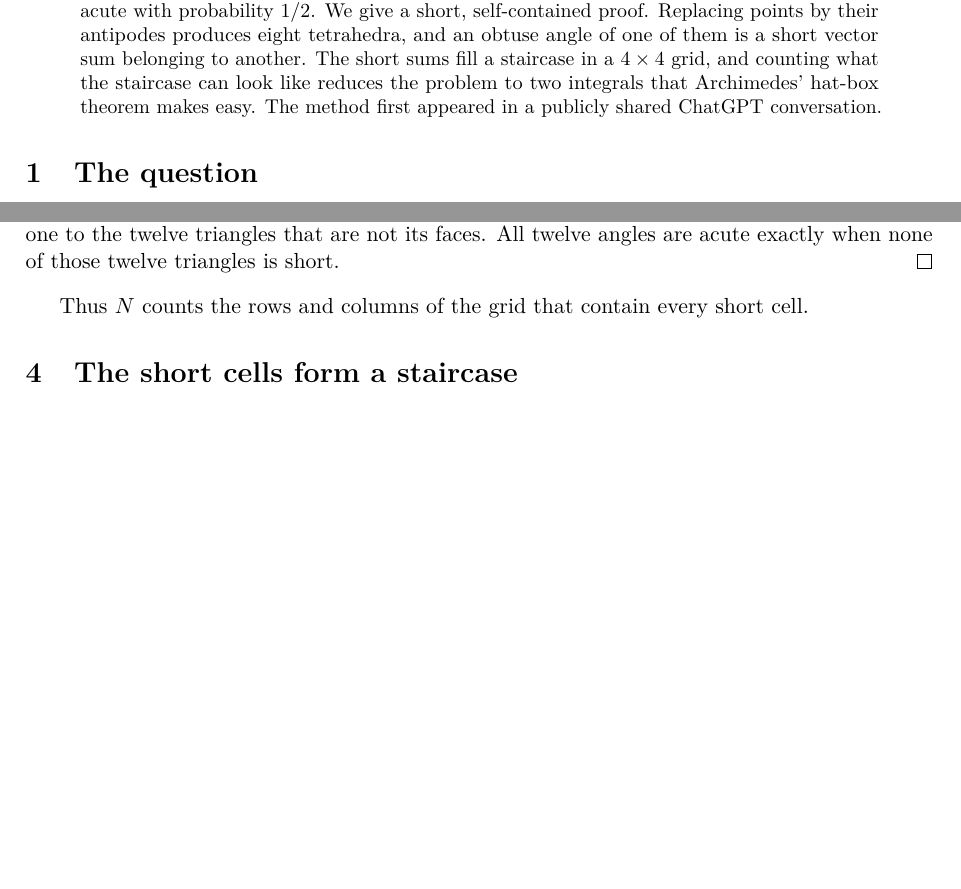
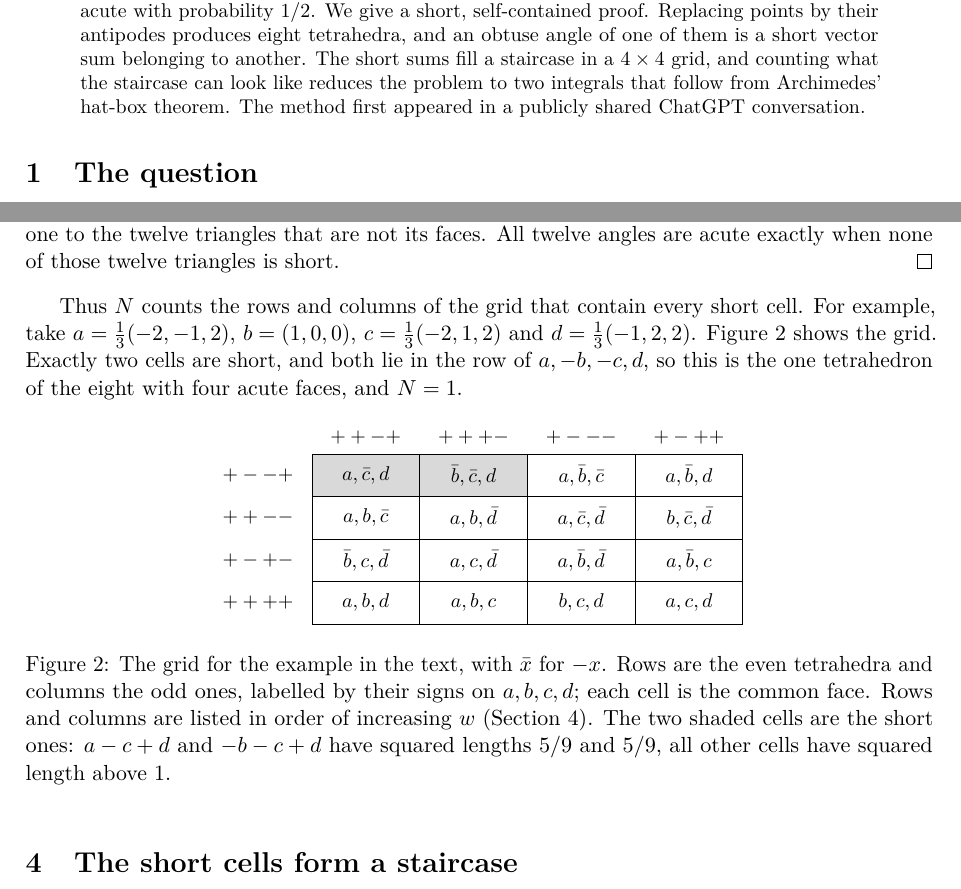
Before and after one commit to jvvk/mathematics, a LaTeX paper (four-acute-faces/paper/paper.tex): two parts of pages 1 and 3 of 6, joined at a grey line, cut so that both start at the same text, the shorter picture padded with empty space. Compiled offline with pdfLaTeX.

Commit message:
Expository revisions: four-acute-faces v3, two-triangulations-hull v2, math-magic-problems v3 (results, programs and Lean unchanged)

```diff
--- a/four-acute-faces/paper/paper.tex
+++ b/four-acute-faces/paper/paper.tex
@@ -34,8 +34,8 @@ give a short, self-contained proof. Replacing points by their antipodes
 produces eight tetrahedra, and an obtuse angle of one of them is a short
 vector sum belonging to another. The short sums fill a staircase in a
 $4\times4$ grid, and counting what the staircase can look like reduces
-the problem to two integrals that Archimedes' hat-box theorem makes
-easy. The method first appeared in a publicly shared ChatGPT
+the problem to two integrals that follow from Archimedes' hat-box
+theorem. The method first appeared in a publicly shared ChatGPT
 conversation.
 \end{abstract}
 
@@ -209,7 +209,33 @@ triangles is short.
 \end{proof}
 
 Thus $N$ counts the rows and columns of the grid that contain every short
-cell.
+cell. For example, take
+$a=\tfrac13(-2,-1,2)$, $b=(1,0,0)$, $c=\tfrac13(-2,1,2)$ and $d=\tfrac13(-1,2,2)$.
+Figure~\ref{fig:grid} shows the grid. Exactly two cells are short, and both lie in the row of
+$a,-b,-c,d$, so this is the one tetrahedron of the eight with four acute faces, and $N=1$.
+
+\begin{figure}[ht]
+\centering
+\begin{tikzpicture}[x=1.9cm,y=0.75cm,font=\small]
+\foreach \c/\lab in {1/{$++-+$},2/{$+++-$},3/{$+---$},4/{$+-++$}} \node at (\c,0.9) {\lab};
+\foreach \r/\lab in {1/{$+--+$},2/{$++--$},3/{$+-+-$},4/{$++++$}} \node[anchor=east] at (0.4,-\r+1) {\lab};
+\fill[gray!30] (0.5,-0.5) rectangle (2.5,0.5);
+\foreach \r/\row in {1/{{$a,\bar c,d$},{$\bar b,\bar c,d$},{$a,\bar b,\bar c$},{$a,\bar b,d$}},
+                     2/{{$a,b,\bar c$},{$a,b,\bar d$},{$a,\bar c,\bar d$},{$b,\bar c,\bar d$}},
+                     3/{{$\bar b,c,\bar d$},{$a,c,\bar d$},{$a,\bar b,\bar d$},{$a,\bar b,c$}},
+                     4/{{$a,b,d$},{$a,b,c$},{$b,c,d$},{$a,c,d$}}}{
+  \foreach \cell [count=\c] in \row \node at (\c,-\r+1) {\cell};
+}
+\foreach \x in {0.5,1.5,2.5,3.5,4.5} \draw (\x,0.5) -- (\x,-3.5);
+\foreach \y in {0.5,-0.5,-1.5,-2.5,-3.5} \draw (0.5,\y) -- (4.5,\y);
+\end{tikzpicture}
+\caption{The grid for the example in the text, with $\bar x$ for $-x$. Rows are the even
+tetrahedra and columns the odd ones, labelled by their signs on $a,b,c,d$; each cell is the
+common face. Rows and columns are listed in order of increasing $w$ (Section~\ref{sec:count}).
+The two shaded cells are the short ones: $a-c+d$ and $-b-c+d$ have squared lengths $5/9$ and
+$5/9$, all other cells have squared length above $1$.}
+\label{fig:grid}
+\end{figure}
 
 \section{The short cells form a staircase}\label{sec:count}
 
```
Also changed, not shown: math-magic-problems/paper/fig_window.tex (added, +13 -0 lines), math-magic-problems/paper/paper.tex (+13 -4 lines), two-triangulations-hull/paper/paper.tex (+5 -5 lines), four-acute-faces/README.md, four-acute-faces/paper/paper.pdf, math-magic-problems/README.md, math-magic-problems/paper/paper.pdf, two-triangulations-hull/README.md, two-triangulations-hull/paper/paper.pdf.
